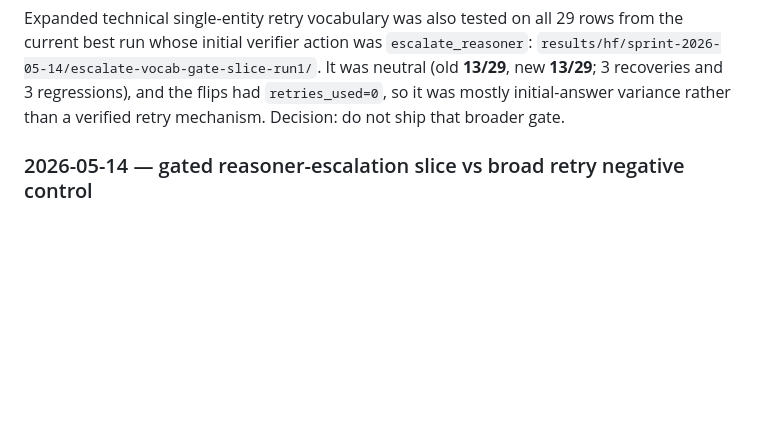
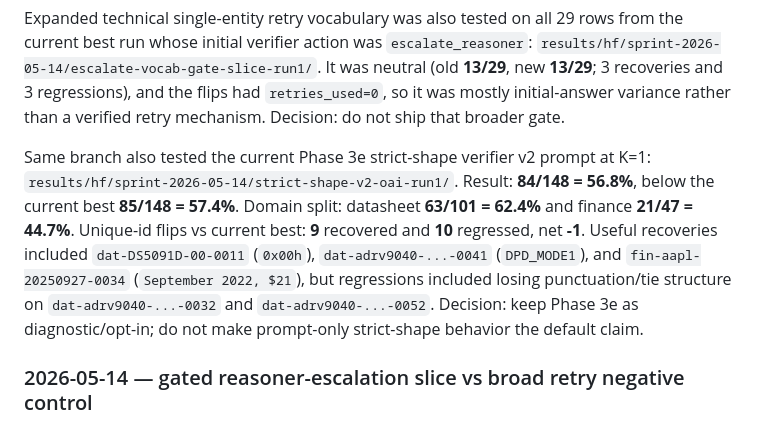
Before and after one commit to gabrielkmbo/FocusParse, a Markdown page: .claude/memory/MEMORY.md, the part around the change. GitHub-like rendering; blank space fills up the shorter version.

```diff
--- a/.claude/memory/MEMORY.md
+++ b/.claude/memory/MEMORY.md
@@ -166,6 +166,19 @@ rows from the current best run whose initial verifier action was
 (old **13/29**, new **13/29**; 3 recoveries and 3 regressions), and the flips
 had `retries_used=0`, so it was mostly initial-answer variance rather than a
 verified retry mechanism. Decision: do not ship that broader gate.
+
+Same branch also tested the current Phase 3e strict-shape verifier v2 prompt at
+K=1:
+`results/hf/sprint-2026-05-14/strict-shape-v2-oai-run1/`. Result:
+**84/148 = 56.8%**, below the current best **85/148 = 57.4%**. Domain split:
+datasheet **63/101 = 62.4%** and finance **21/47 = 44.7%**. Unique-id flips vs
+current best: **9** recovered and **10** regressed, net **-1**. Useful recoveries
+included `dat-DS5091D-00-0011` (`0x00h`), `dat-adrv9040-...-0041`
+(`DPD_MODE1`), and `fin-aapl-20250927-0034` (`September 2022, $21`), but
+regressions included losing punctuation/tie structure on
+`dat-adrv9040-...-0032` and `dat-adrv9040-...-0052`. Decision: keep Phase 3e as
+diagnostic/opt-in; do not make prompt-only strict-shape behavior the default
+claim.
 
 ### 2026-05-14 — gated reasoner-escalation slice vs broad retry negative control
 
```
Also changed, not shown: docs/research/2026-05-13-harness-60plus-results.md (+35 -0 lines).
